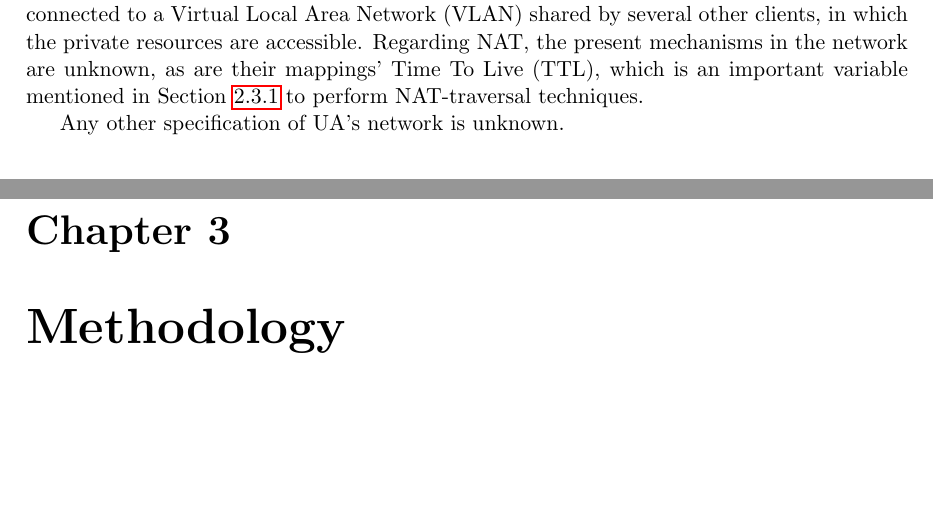
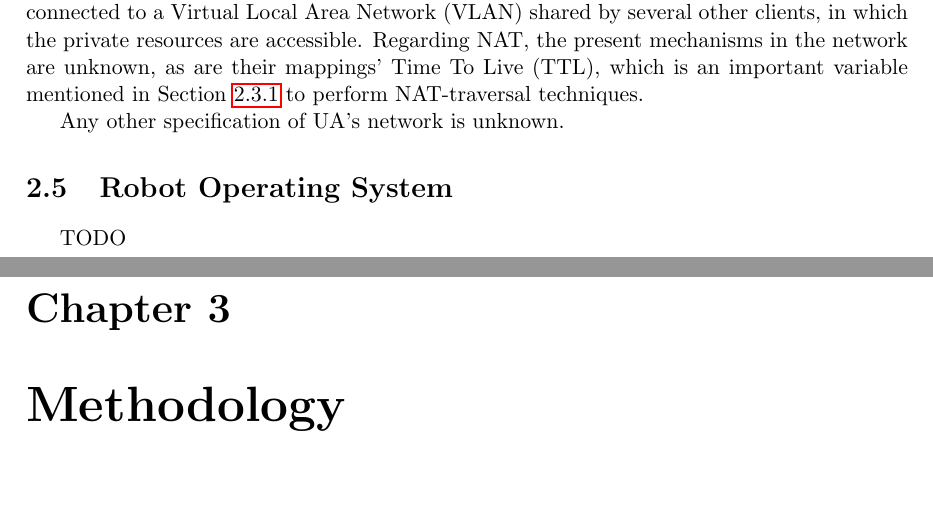
Before and after one commit to VascoRegal/thesis-writing, a LaTeX thesis (pre-tese.tex): two parts of pages 29 and 30 of 60, joined at a grey line, cut so that both start at the same text, the shorter picture padded with empty space. Compiled offline with pdfLaTeX.

Commit message:
start ROS sota

```diff
--- a/pre-tese.tex
+++ b/pre-tese.tex
@@ -498,6 +498,11 @@ First, that the network is highly segmented, where clients are grouped according
 
 Any other specification of \ac{ua}'s network is unknown.
 
+\section{Robot Operating System}
+
+TODO
+
+
 \chapter{Methodology}
 \label{chapter:method}
 
```
Also changed, not shown: pre-tese.pdf.
